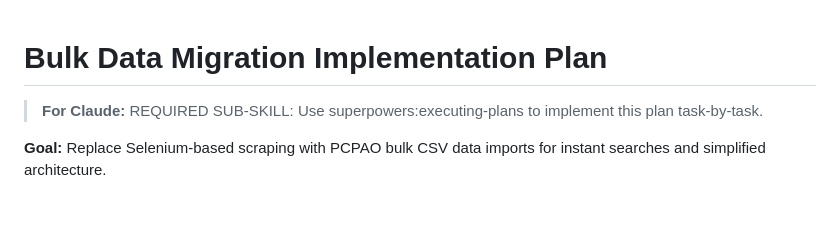
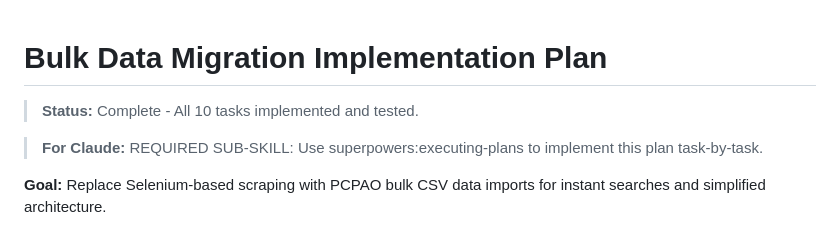
Before and after one commit to pgil256/home_finder, a Markdown page: docs/plans/2026-01-08-bulk-data-migration.md, the part around the change. Drawn GitHub-style; blank space fills up the shorter version.

```diff
--- a/docs/plans/2026-01-08-bulk-data-migration.md
+++ b/docs/plans/2026-01-08-bulk-data-migration.md
@@ -1,4 +1,6 @@
 # Bulk Data Migration Implementation Plan
+
+> **Status:** Complete - All 10 tasks implemented and tested.
 
 > **For Claude:** REQUIRED SUB-SKILL: Use superpowers:executing-plans to implement this plan task-by-task.
 
```
Also changed, not shown: docs/plans/2026-01-08-architecture-alternatives.md (+2 -0 lines).
